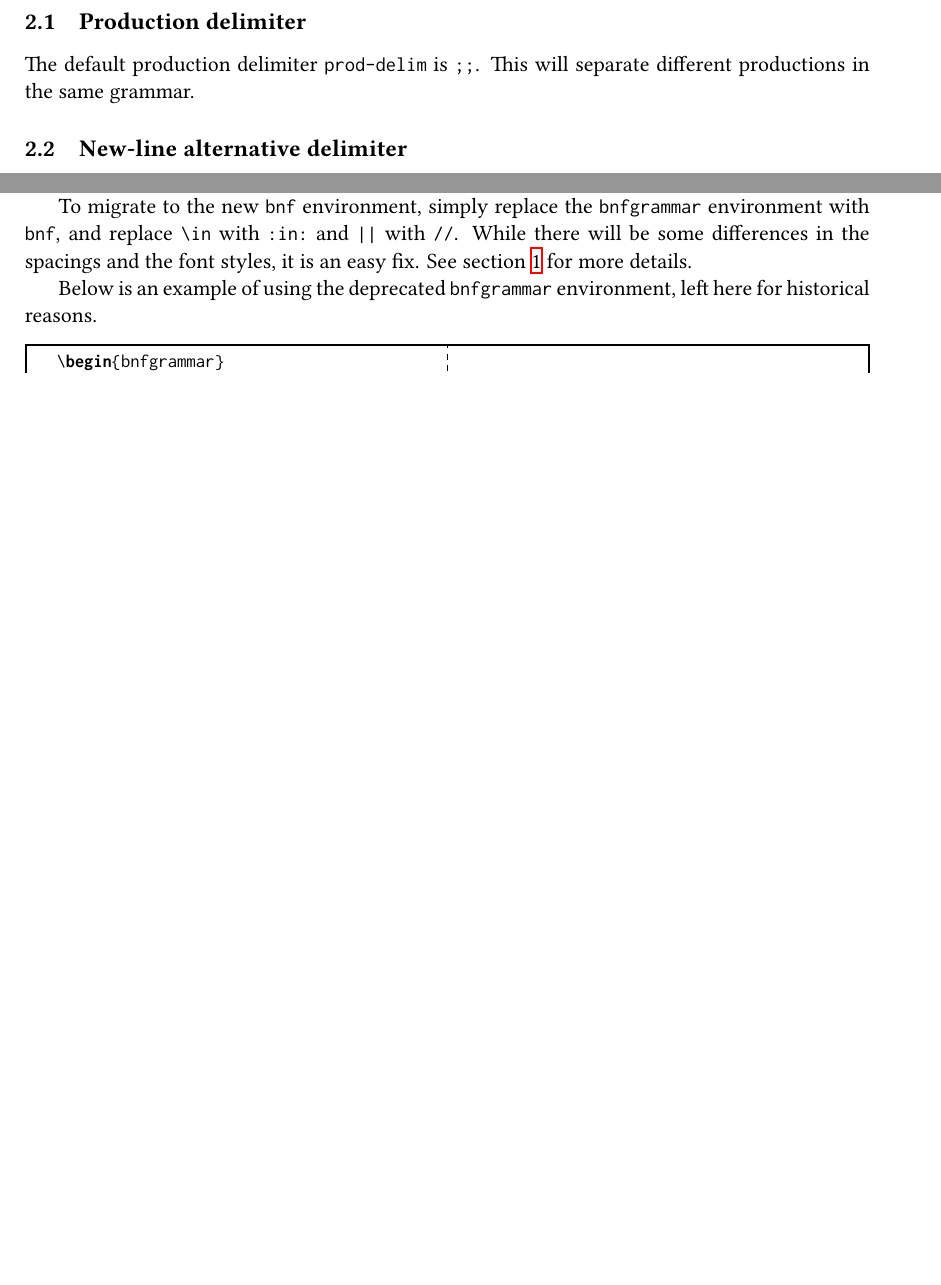
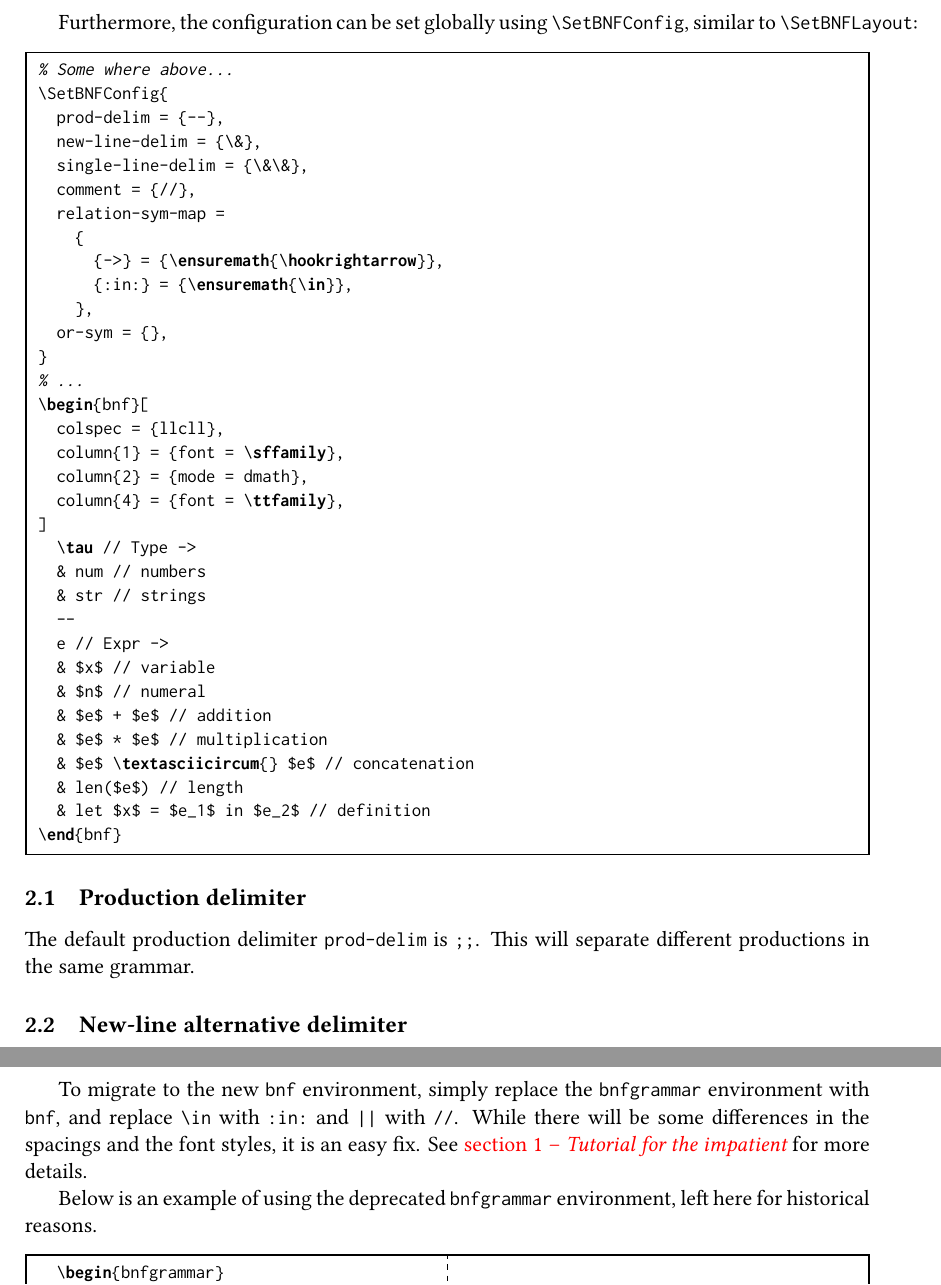
Before and after one commit to Zeta611/simplebnf, a LaTeX document (simplebnf-doc.tex): two parts of pages 5 and 6 of 7 before the commit and two parts of pages 5 and 7 of 8 after it, joined at a grey line, cut at the place of the change, the shorter picture padded with empty space. Compiled offline with XeLaTeX; a missing font is replaced by an installed copy or a similar font.

Commit message:
:doc: Edit the manual

```diff
--- a/simplebnf-doc.tex
+++ b/simplebnf-doc.tex
@@ -99,6 +99,12 @@
 \usepackage{codehigh}
 
 
+\newcommand*{\secref}[1]{\hyperref[{#1}]{section~\ref*{#1} -- \emph{\nameref*{#1}}}}
+\newcommand*{\subsecref}[1]{\hyperref[{#1}]{subsection~\ref*{#1} -- \emph{\nameref*{#1}}}}
+\newcommand*{\subsubsecref}[1]{\hyperref[{#1}]{\nameref*{#1}}}
+\newcommand*{\parref}[1]{\hyperref[{#1}]{\nameref*{#1}}}
+
+
 %%%%%%%%%%%%%%%%%%%%%%%%%%%%%%%%%%%%%%%%%%%%%%%%%%%%%%%%%%%%%%%%%%%%%%%%%%%%%%%
 %%%%%%%%%%%%%%%%%%%%%%%%%%%%%%%%%% simplebnf %%%%%%%%%%%%%%%%%%%%%%%%%%%%%%%%%%
 %%%%%%%%%%%%%%%%%%%%%%%%%%%%%%%%%%%%%%%%%%%%%%%%%%%%%%%%%%%%%%%%%%%%%%%%%%%%%%%
@@ -115,7 +121,7 @@
 \newcommand*{\LuaLaTeX}{\hologo{LuaLaTeX}}
 
 % ``Make sure it comes *last* of your loaded packages"
-\usepackage{hyperref}
+\usepackage[pdfborder={0 0 0}, colorlinks=true]{hyperref}
 
 
 %%%%%%%%%%%%%%%%%%%%%%%%%%%%%%%%%%%%%%%%%%%%%%%%%%%%%%%%%%%%%%%%%%%%%%%%%%%%%%%
@@ -353,6 +359,44 @@ An exmaple of customizing the configuration is shown below:
 \end{bnf}
 \end{center}
 \end{example}
+
+
+Furthermore, the configuration can be set globally using \cmd{SetBNFConfig}, similar to \cmd{SetBNFLayout}:
+\begin{listing}
+% Some where above...
+\SetBNFConfig{
+  prod-delim = {--},
+  new-line-delim = {\&},
+  single-line-delim = {\&\&},
+  comment = {//},
+  relation-sym-map =
+    {
+      {->} = {\ensuremath{\hookrightarrow}},
+      {:in:} = {\ensuremath{\in}},
+    },
+  or-sym = {},
+}
+% ...
+\begin{bnf}[
+  colspec = {llcll},
+  column{1} = {font = \sffamily},
+  column{2} = {mode = dmath},
+  column{4} = {font = \ttfamily},
+]
+  \tau // Type ->
+  & num // numbers
+  & str // strings
+  --
+  e // Expr ->
+  & $x$ // variable
+  & $n$ // numeral
+  & $e$ + $e$ // addition
+  & $e$ * $e$ // multiplication
+  & $e$ \textasciicircum{} $e$ // concatenation
+  & len($e$) // length
+  & let $x$ = $e_1$ in $e_2$ // definition
+\end{bnf}
+\end{listing}
 
 
 \subsection{Production delimiter}
@@ -417,7 +461,7 @@ Using it will result in a deprecation warning.
 
 To migrate to the new \verb/bnf/ environment, simply replace the \verb/bnfgrammar/ environment with \verb/bnf/, and replace \verb/\in/ with \verb/:in:/ and \verb/||/ with \verb|//|.
 While there will be some differences in the spacings and the font styles, it is an easy fix.
-See section~\ref{sec:tutorial} for more details.
+See \secref{sec:tutorial} for more details.
 
 Below is an example of using the deprecated \verb/bnfgrammar/ environment, left here for historical reasons.
 \begin{example}
```
Also changed, not shown: simplebnf-doc.pdf, simplebnf-doc.tex (14 more changed lines).
